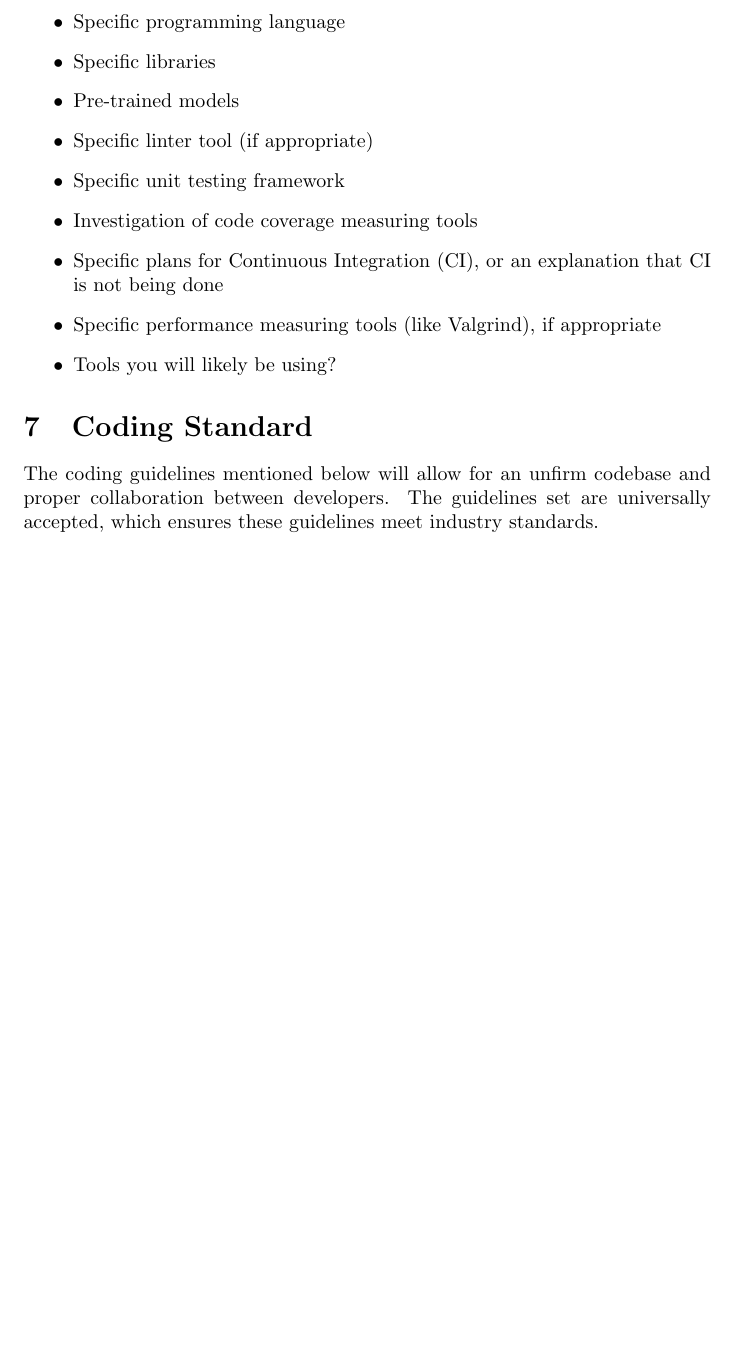
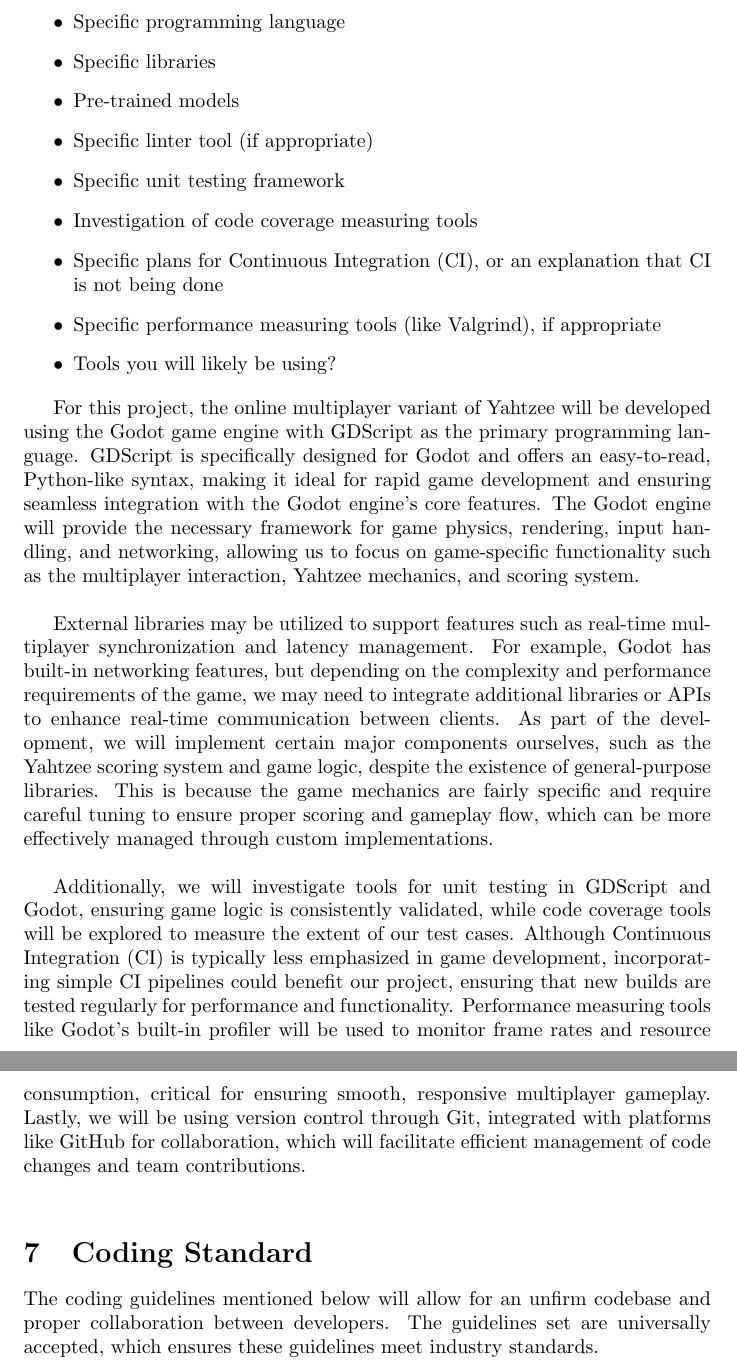
Before and after one commit to John-Popovici/duel-of-the-eights, a LaTeX document (docs/DevelopmentPlan/DevelopmentPlan.tex): part of page 2 of 7 before the commit and two parts of pages 3 and 4 of 9 after it, the two joined at a grey line, cut so that both start at the same text, the shorter picture padded with empty space. Compiled offline with pdfLaTeX.

Commit message:
:scroll: Updated Development Plan to add sections 5 & 6

```diff
--- a/docs/DevelopmentPlan/DevelopmentPlan.tex
+++ b/docs/DevelopmentPlan/DevelopmentPlan.tex
@@ -83,6 +83,12 @@ Topics to discuss include the following:
   appropriate
 \item Tools you will likely be using?
 \end{itemize}
+
+For this project, the online multiplayer variant of Yahtzee will be developed using the Godot game engine with GDScript as the primary programming language. GDScript is specifically designed for Godot and offers an easy-to-read, Python-like syntax, making it ideal for rapid game development and ensuring seamless integration with the Godot engine's core features. The Godot engine will provide the necessary framework for game physics, rendering, input handling, and networking, allowing us to focus on game-specific functionality such as the multiplayer interaction, Yahtzee mechanics, and scoring system. \\
+
+External libraries may be utilized to support features such as real-time multiplayer synchronization and latency management. For example, Godot has built-in networking features, but depending on the complexity and performance requirements of the game, we may need to integrate additional libraries or APIs to enhance real-time communication between clients. As part of the development, we will implement certain major components ourselves, such as the Yahtzee scoring system and game logic, despite the existence of general-purpose libraries. This is because the game mechanics are fairly specific and require careful tuning to ensure proper scoring and gameplay flow, which can be more effectively managed through custom implementations. \\
+
+Additionally, we will investigate tools for unit testing in GDScript and Godot, ensuring game logic is consistently validated, while code coverage tools will be explored to measure the extent of our test cases. Although Continuous Integration (CI) is typically less emphasized in game development, incorporating simple CI pipelines could benefit our project, ensuring that new builds are tested regularly for performance and functionality. Performance measuring tools like Godot's built-in profiler will be used to monitor frame rates and resource consumption, critical for ensuring smooth, responsive multiplayer gameplay. Lastly, we will be using version control through Git, integrated with platforms like GitHub for collaboration, which will facilitate efficient management of code changes and team contributions. \\
 
 \section{Coding Standard}
 
```
Also changed, not shown: docs/DevelopmentPlan/DevelopmentPlan.pdf, docs/DevelopmentPlan/DevelopmentPlan.tex (6 more changed lines).
